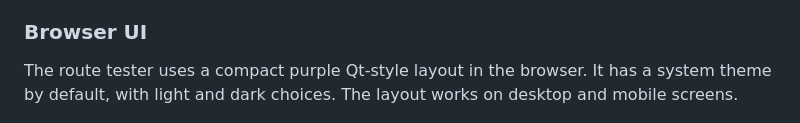
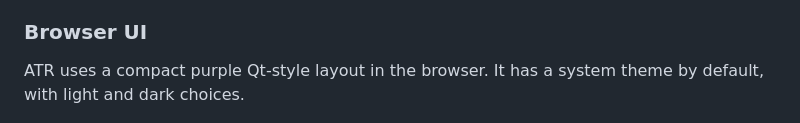
Before and after one commit to linode-obs/alertmanager-route-tester, a Markdown page: README.md, the part around the change. Rendered like a GitHub page.

Commit message:
docs: readme

```diff
--- a/README.md
+++ b/README.md
@@ -4,7 +4,7 @@ Alertmanager Route Tester (ATR) is a web-app designed to help figure out where y
 
 ### Browser UI
 
-The route tester uses a compact purple Qt-style layout in the browser. It has a system theme by default, with light and dark choices. The layout works on desktop and mobile screens.
+ATR uses a compact purple Qt-style layout in the browser. It has a system theme by default, with light and dark choices.
 
 ![System theme](docs/screenshots/qt-purple-system.png)
 
```
